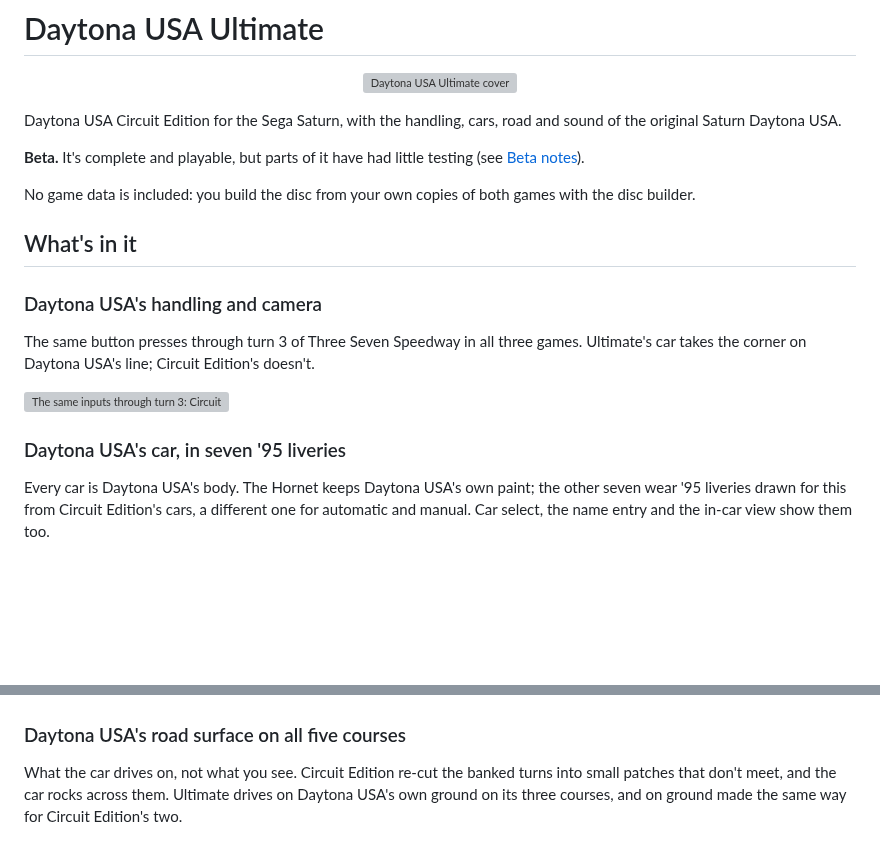
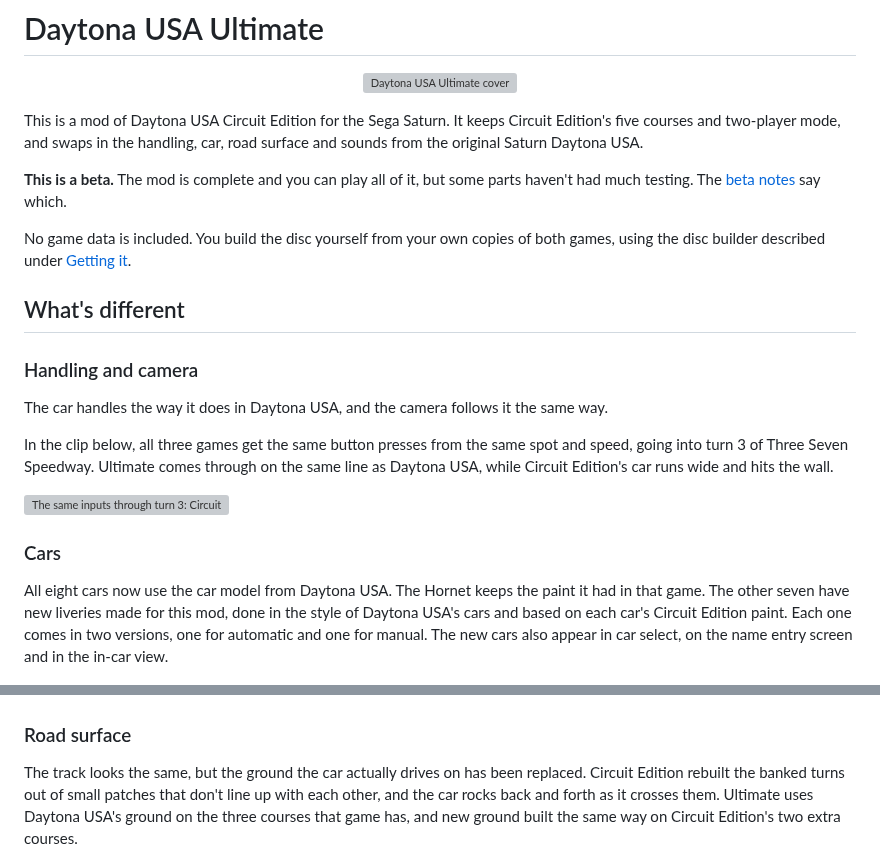
Before and after one commit to AJBats/daytona-cce95, a Markdown page: README.md, 2 parts joined by grey strips. Drawn GitHub-style; blank space fills up the shorter version; grey boxes are pictures that could not be loaded.

```diff
--- a/README.md
+++ b/README.md
@@ -2,40 +2,50 @@
 
 <p align="center"><img src="patcher/ui/art/ultimate.jpg" alt="Daytona USA Ultimate cover" width="480"></p>
 
-Daytona USA Circuit Edition for the Sega Saturn, with the handling, cars,
-road and sound of the original Saturn Daytona USA.
+This is a mod of Daytona USA Circuit Edition for the Sega Saturn. It keeps
+Circuit Edition's five courses and two-player mode, and swaps in the
+handling, car, road surface and sounds from the original Saturn Daytona USA.
 
-**Beta.** It's complete and playable, but parts of it have had little
-testing (see [Beta notes](#beta-notes)).
+**This is a beta.** The mod is complete and you can play all of it, but some
+parts haven't had much testing. The [beta notes](#beta-notes) say which.
 
-No game data is included: you build the disc from your own copies of both
-games with the disc builder.
+No game data is included. You build the disc yourself from your own copies
+of both games, using the disc builder described under
+[Getting it](#getting-it).
 
-## What's in it
+## What's different
 
-### Daytona USA's handling and camera
+### Handling and camera
 
-The same button presses through turn 3 of Three Seven Speedway in all three
-games. Ultimate's car takes the corner on Daytona USA's line; Circuit
-Edition's doesn't.
+The car handles the way it does in Daytona USA, and the camera follows it
+the same way.
+
+In the clip below, all three games get the same button presses from the
+same spot and speed, going into turn 3 of Three Seven Speedway. Ultimate
+comes through on the same line as Daytona USA, while Circuit Edition's car
+runs wide and hits the wall.
 
 ![The same inputs through turn 3: Circuit Edition, Ultimate and Daytona USA](docs/readme/handling.webp)
 
-### Daytona USA's car, in seven '95 liveries
+### Cars
 
-Every car is Daytona USA's body. The Hornet keeps Daytona USA's own paint;
-the other seven wear '95 liveries drawn for this from Circuit Edition's
-cars, a different one for automatic and manual. Car select, the name entry
-and the in-car view show them too.
+All eight cars now use the car model from Daytona USA. The Hornet keeps the
+paint it had in that game. The other seven have new liveries made for this
+mod, done in the style of Daytona USA's cars and based on each car's Circuit
+Edition paint. Each one comes in two versions, one for automatic and one
+for manual. The new cars also appear in car select, on the name entry
+screen and in the in-car view.
 
 ![Car select: Circuit Edition's cars above, Ultimate's below](docs/readme/cars.png)
 
-### Daytona USA's road surface on all five courses
+### Road surface
 
-What the car drives on, not what you see. Circuit Edition re-cut the banked
-turns into small patches that don't meet, and the car rocks across them.
-Ultimate drives on Daytona USA's own ground on its three courses, and on
-ground made the same way for Circuit Edition's two.
+The track looks the same, but the ground the car actually drives on has
+been replaced. Circuit Edition rebuilt the banked turns out of small patches
+that don't line up with each other, and the car rocks back and forth as it
+crosses them. Ultimate uses Daytona USA's ground on the three courses that
+game has, and new ground built the same way on Circuit Edition's two extra
+courses.
 
 ![Turn 1's ground in both games, and how far the car leans on it](docs/readme/road_surface.png)
 
```
Also changed, not shown: other parts of README.md (+62 -56 lines).
